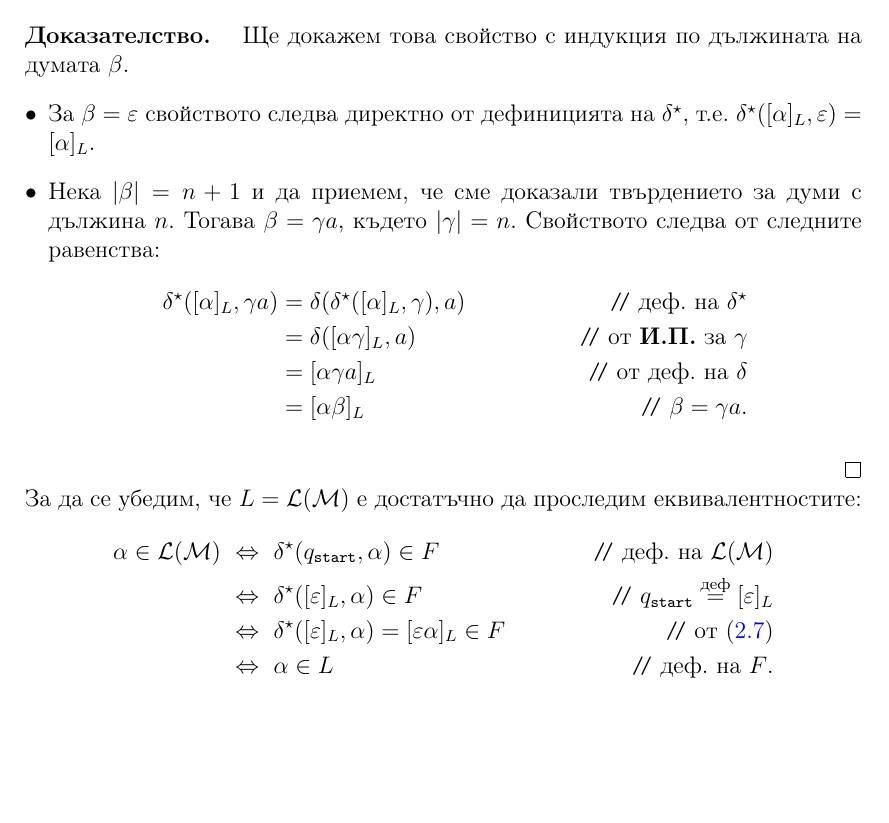
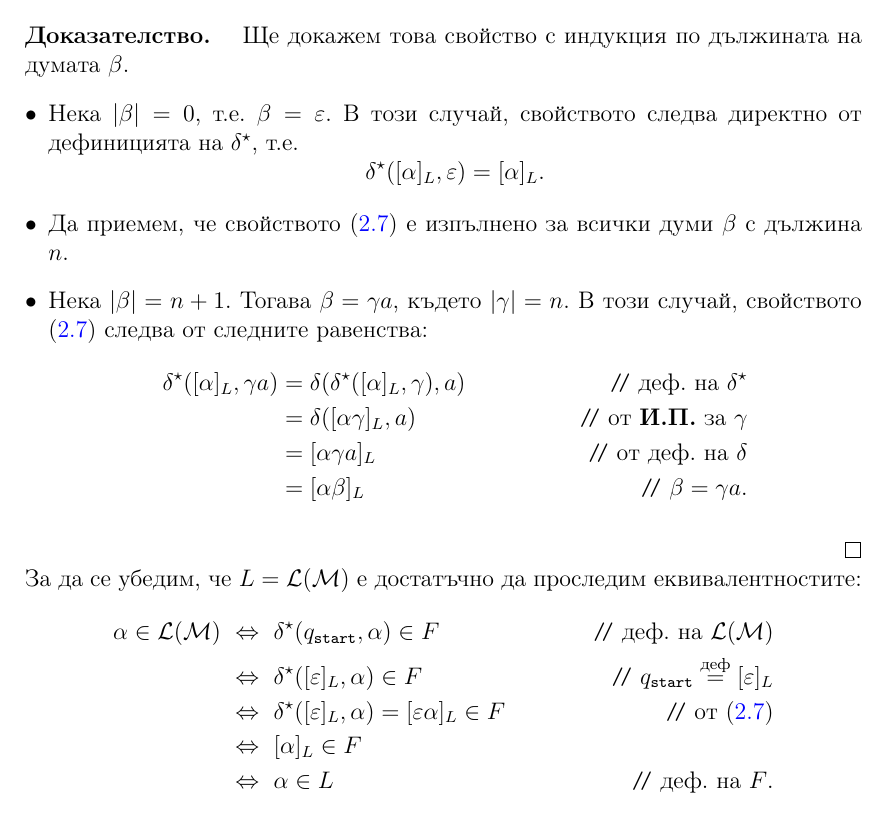
Before and after one commit to stefk0/eai, a LaTeX document (eai.tex, which reads regular/myhill-nerode-theorem.tex): part of page 56 of 172, cut so that both start at the same text, the shorter picture padded with empty space. Compiled offline with pdfLaTeX.

Commit message:
Леки корекции по доказателството.

```diff
--- a/regular/myhill-nerode-theorem.tex
+++ b/regular/myhill-nerode-theorem.tex
@@ -60,11 +60,13 @@
     Ще докажем това свойство с индукция по дължината на думата $\beta$.
     \begin{itemize}
     \item
-      За $\beta = \varepsilon$ свойството следва директно от дефиницията на $\delta^\star$, т.е.
-      $\delta^\star([\alpha]_L,\varepsilon) = [\alpha]_L$.
+      Нека $|\beta| = 0$, т.е. $\beta = \varepsilon$. В този случай, свойството следва директно от дефиницията на $\delta^\star$, т.е.
+      \[\delta^\star([\alpha]_L,\varepsilon) = [\alpha]_L.\]
     \item
-      Нека $\abs{\beta} = n+1$ и да приемем, че сме доказали твърдението за думи с дължина $n$.
-      Тогава $\beta = \gamma a$, където $\abs{\gamma} = n$. Свойството следва от следните равенства:
+      Да приемем, че свойството (\ref{eq:4}) е изпълнено за всички думи $\beta$ с дължина $n$.
+    \item
+      Нека $\abs{\beta} = n+1$. Тогава $\beta = \gamma a$, където $\abs{\gamma} = n$.
+      В този случай, свойството (\ref{eq:4}) следва от следните равенства:
       \begin{align*}
         \delta^\star([\alpha]_L, \gamma a) & = \delta(\delta^\star([\alpha]_L,\gamma),a) & \comment{\text{деф. на }\delta^\star}\\
                                           & = \delta([\alpha\gamma]_L,a) & \comment{\text{от {\bf И.П.} за }\gamma}\\
@@ -78,6 +80,7 @@
     \alpha\in \L(\M) & \iff \delta^\star(\qstart,\alpha) \in F & \comment{\text{деф. на }\L(\M)}\\
                      & \iff \delta^\star([\varepsilon]_L,\alpha) \in F & \comment{\qstart \df [\varepsilon]_L}\\
                      & \iff \delta^\star([\varepsilon]_L,\alpha) = [\varepsilon\alpha]_L\in F & \comment{\text{от (\ref{eq:4})}}\\
+                     & \iff [\alpha]_L \in F \\
                      & \iff \alpha\in L & \comment{\text{деф. на }F}.
   \end{align*}
 \end{proof}
```
